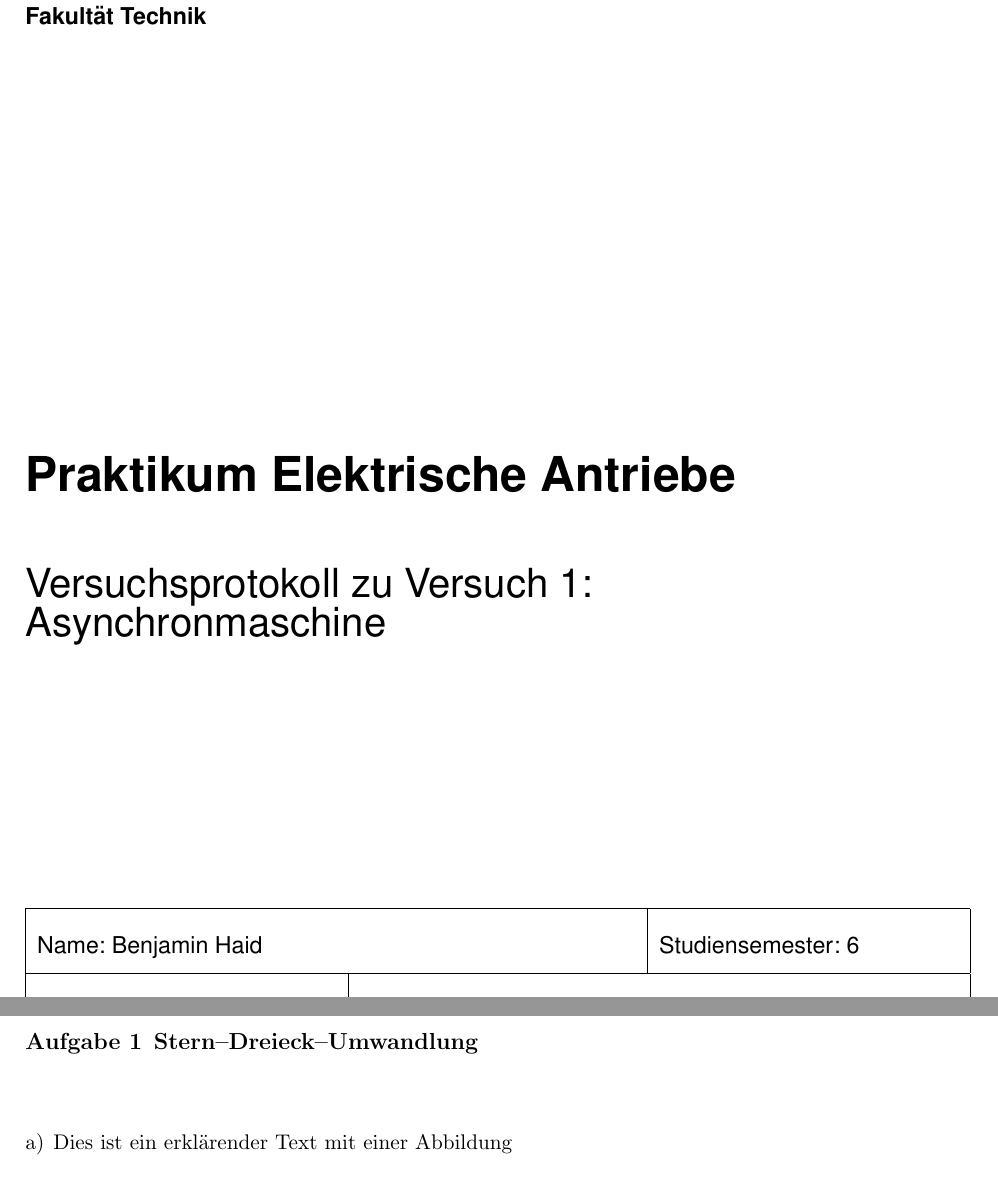
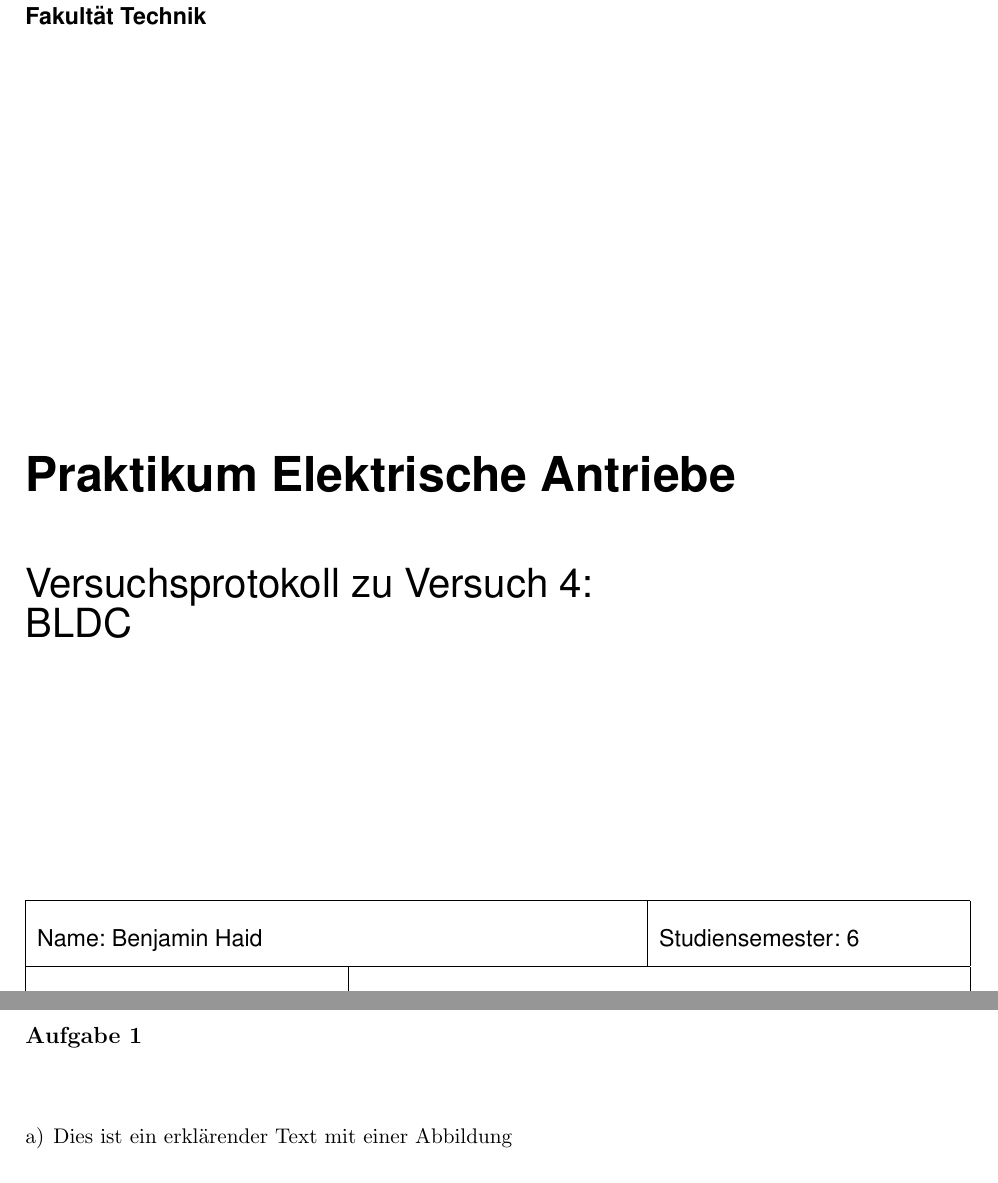
Before and after one commit to Uch21/ElektrischeAntriebePraktProtokoll, a LaTeX document (Protokoll_Labor_Elektrische_Antriebstechnik.tex, which reads aufgabe1.tex, protokolldaten.tex): two parts of pages 1 and 3 of 4, joined at a grey line, cut so that both start at the same text. Compiled offline with pdfLaTeX; the source files are stored in an older character set and shown here as Unicode.

Commit message:
jkghfhgf

```diff
--- a/aufgabe1.tex
+++ b/aufgabe1.tex
@@ -9,7 +9,7 @@
 %Zählers + 1
 %\setcounter{chapter}{0}
 %
-\chapter{Stern--Dreieck--Umwandlung}\label{ex:einsinnvolleslabel}
+\chapter{}\label{ex:aufg1}
 %
 %Teilaufgabe 1
 %
--- a/protokolldaten.tex
+++ b/protokolldaten.tex
@@ -8,8 +8,8 @@
 %     3 Bürstenloser Gleichstrommotor
 %     4 Schrittmotor
 %
-\VersuchNummer{1}
-\VersuchName{Asynchronmaschine}
+\VersuchNummer{4}
+\VersuchName{BLDC}
 %
 %------
 %
```
Also changed, not shown: Protokoll_Labor_Elektrische_Antriebstechnik.pdf, 4 other files.
